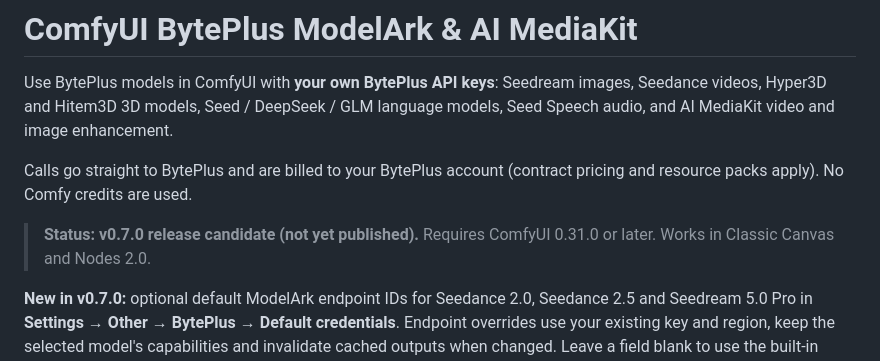
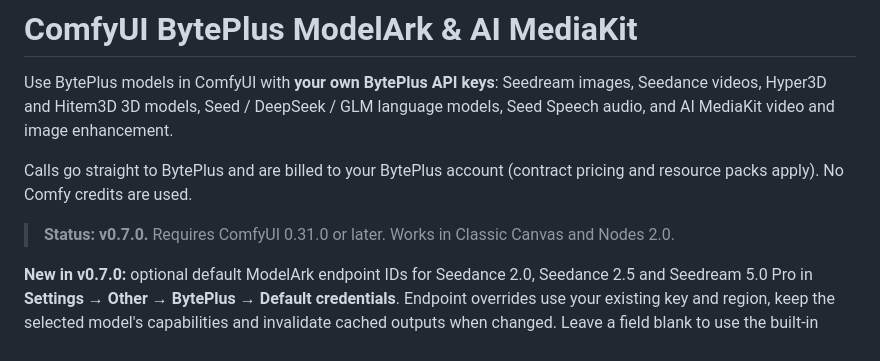
Before and after one commit to byteplus-sa/ComfyUI-BytePlus-ModelArk, a Markdown page: README.md, the part around the change. Rendered like a GitHub page.

Commit message:
Finalize v0.7.0 release status for publication

```diff
--- a/README.md
+++ b/README.md
@@ -4,7 +4,7 @@ Use BytePlus models in ComfyUI with **your own BytePlus API keys**: Seedream ima
 
 Calls go straight to BytePlus and are billed to your BytePlus account (contract pricing and resource packs apply). No Comfy credits are used.
 
-> **Status: v0.7.0 release candidate (not yet published).** Requires ComfyUI 0.31.0 or later. Works in Classic Canvas and Nodes 2.0.
+> **Status: v0.7.0.** Requires ComfyUI 0.31.0 or later. Works in Classic Canvas and Nodes 2.0.
 
 **New in v0.7.0:** optional default ModelArk endpoint IDs for Seedance 2.0, Seedance 2.5 and Seedream 5.0 Pro in **Settings → Other → BytePlus → Default credentials**. Endpoint overrides use your existing key and region, keep the selected model's capabilities and invalidate cached outputs when changed. Leave a field blank to use the built-in model. No workflow changes are needed. All three endpoint paths were checked with real generation requests.
 
```
